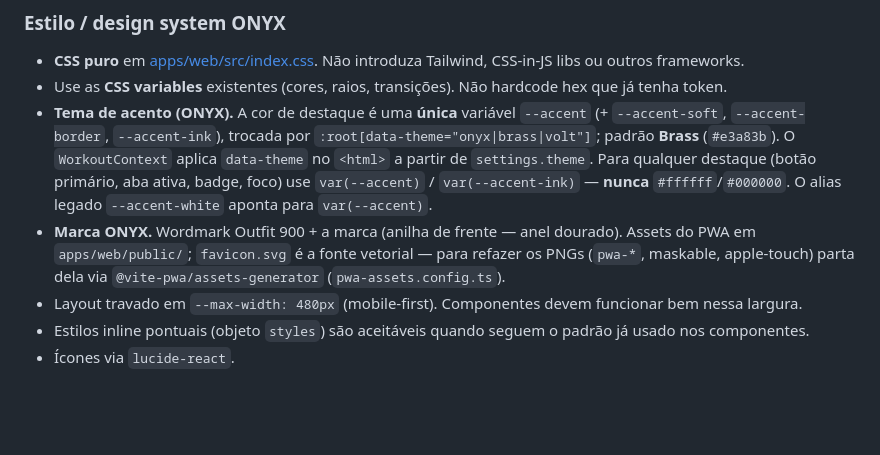
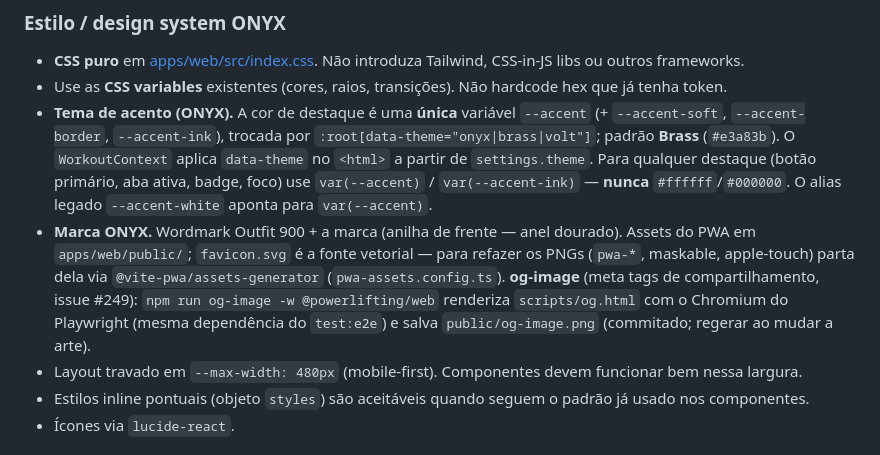
Before and after one commit to LeoCunhaLabz/powerlifting-app, a Markdown page: AGENTS.md, the part around the change. Drawn GitHub-style; blank space fills up the shorter version.

Commit message:
docs: registrar script og-image do apps/web no AGENTS.md
Co-Authored-By: Claude Sonnet 5 <noreply@anthropic.com>

```diff
--- a/AGENTS.md
+++ b/AGENTS.md
@@ -129,7 +129,7 @@ Funções de cálculo ficam em [apps/web/src/utils/powerlifting.ts](apps/web/src
 - **CSS puro** em [apps/web/src/index.css](apps/web/src/index.css). Não introduza Tailwind, CSS-in-JS libs ou outros frameworks.
 - Use as **CSS variables** existentes (cores, raios, transições). Não hardcode hex que já tenha token.
 - **Tema de acento (ONYX).** A cor de destaque é uma **única** variável `--accent` (+ `--accent-soft`, `--accent-border`, `--accent-ink`), trocada por `:root[data-theme="onyx|brass|volt"]`; padrão **Brass** (`#e3a83b`). O `WorkoutContext` aplica `data-theme` no `<html>` a partir de `settings.theme`. Para qualquer destaque (botão primário, aba ativa, badge, foco) use `var(--accent)` / `var(--accent-ink)` — **nunca** `#ffffff`/`#000000`. O alias legado `--accent-white` aponta para `var(--accent)`.
-- **Marca ONYX.** Wordmark Outfit 900 + a marca (anilha de frente — anel dourado). Assets do PWA em `apps/web/public/`; `favicon.svg` é a fonte vetorial — para refazer os PNGs (`pwa-*`, maskable, apple-touch) parta dela via `@vite-pwa/assets-generator` (`pwa-assets.config.ts`).
+- **Marca ONYX.** Wordmark Outfit 900 + a marca (anilha de frente — anel dourado). Assets do PWA em `apps/web/public/`; `favicon.svg` é a fonte vetorial — para refazer os PNGs (`pwa-*`, maskable, apple-touch) parta dela via `@vite-pwa/assets-generator` (`pwa-assets.config.ts`). **og-image** (meta tags de compartilhamento, issue #249): `npm run og-image -w @powerlifting/web` renderiza `scripts/og.html` com o Chromium do Playwright (mesma dependência do `test:e2e`) e salva `public/og-image.png` (commitado; regerar ao mudar a arte).
 - Layout travado em `--max-width: 480px` (mobile-first). Componentes devem funcionar bem nessa largura.
 - Estilos inline pontuais (objeto `styles`) são aceitáveis quando seguem o padrão já usado nos componentes.
 - Ícones via `lucide-react`.
```
